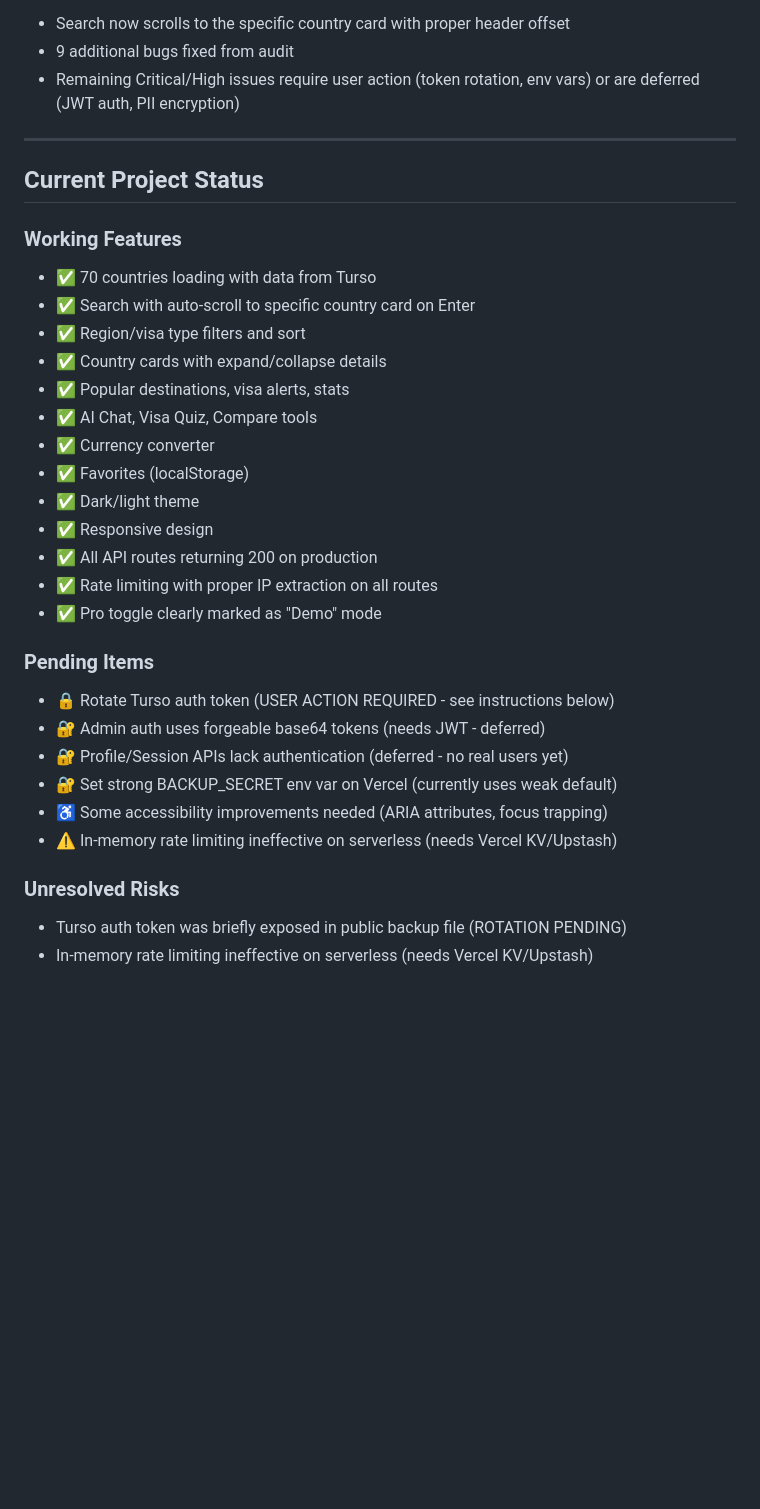
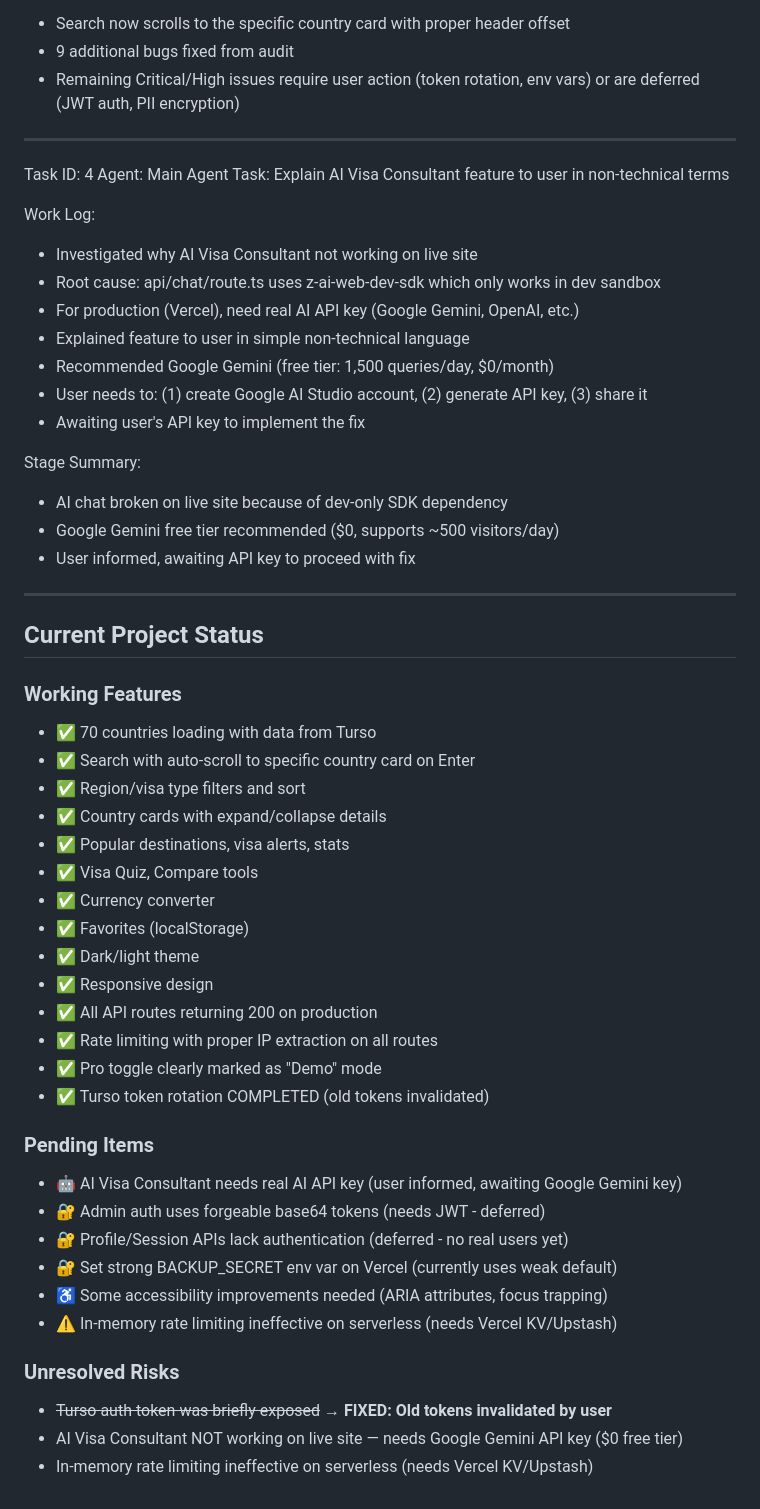
Before and after one commit to mugtou08-create/pakvisa-advisor, a Markdown page: worklog.md, the part around one of its changes. GitHub-like rendering; blank space fills up the shorter version.

```diff
--- a/worklog.md
+++ b/worklog.md
@@ -110,6 +82,25 @@ Stage Summary:
 - Remaining Critical/High issues require user action (token rotation, env vars) or are deferred (JWT auth, PII encryption)
 
 ---
+Task ID: 4
+Agent: Main Agent
+Task: Explain AI Visa Consultant feature to user in non-technical terms
+
+Work Log:
+- Investigated why AI Visa Consultant not working on live site
+- Root cause: api/chat/route.ts uses z-ai-web-dev-sdk which only works in dev sandbox
+- For production (Vercel), need real AI API key (Google Gemini, OpenAI, etc.)
+- Explained feature to user in simple non-technical language
+- Recommended Google Gemini (free tier: 1,500 queries/day, $0/month)
+- User needs to: (1) create Google AI Studio account, (2) generate API key, (3) share it
+- Awaiting user's API key to implement the fix
+
+Stage Summary:
+- AI chat broken on live site because of dev-only SDK dependency
+- Google Gemini free tier recommended ($0, supports ~500 visitors/day)
+- User informed, awaiting API key to proceed with fix
+
+---
 ## Current Project Status
 
 ### Working Features
@@ -118,7 +109,7 @@ Stage Summary:
 - ✅ Region/visa type filters and sort
 - ✅ Country cards with expand/collapse details
 - ✅ Popular destinations, visa alerts, stats
-- ✅ AI Chat, Visa Quiz, Compare tools
+- ✅ Visa Quiz, Compare tools
 - ✅ Currency converter
 - ✅ Favorites (localStorage)
 - ✅ Dark/light theme
@@ -126,9 +117,10 @@ Stage Summary:
 - ✅ All API routes returning 200 on production
 - ✅ Rate limiting with proper IP extraction on all routes
 - ✅ Pro toggle clearly marked as "Demo" mode
+- ✅ Turso token rotation COMPLETED (old tokens invalidated)
 
 ### Pending Items
-- 🔒 Rotate Turso auth token (USER ACTION REQUIRED - see instructions below)
+- 🤖 AI Visa Consultant needs real AI API key (user informed, awaiting Google Gemini key)
 - 🔐 Admin auth uses forgeable base64 tokens (needs JWT - deferred)
 - 🔐 Profile/Session APIs lack authentication (deferred - no real users yet)
 - 🔐 Set strong BACKUP_SECRET env var on Vercel (currently uses weak default)
@@ -136,5 +128,6 @@ Stage Summary:
 - ⚠️ In-memory rate limiting ineffective on serverless (needs Vercel KV/Upstash)
 
 ### Unresolved Risks
-- Turso auth token was briefly exposed in public backup file (ROTATION PENDING)
+- ~~Turso auth token was briefly exposed~~ → **FIXED: Old tokens invalidated by user**
+- AI Visa Consultant NOT working on live site — needs Google Gemini API key ($0 free tier)
 - In-memory rate limiting ineffective on serverless (needs Vercel KV/Upstash)
```
Also changed, not shown: other parts of worklog.md (+0 -28 lines).
